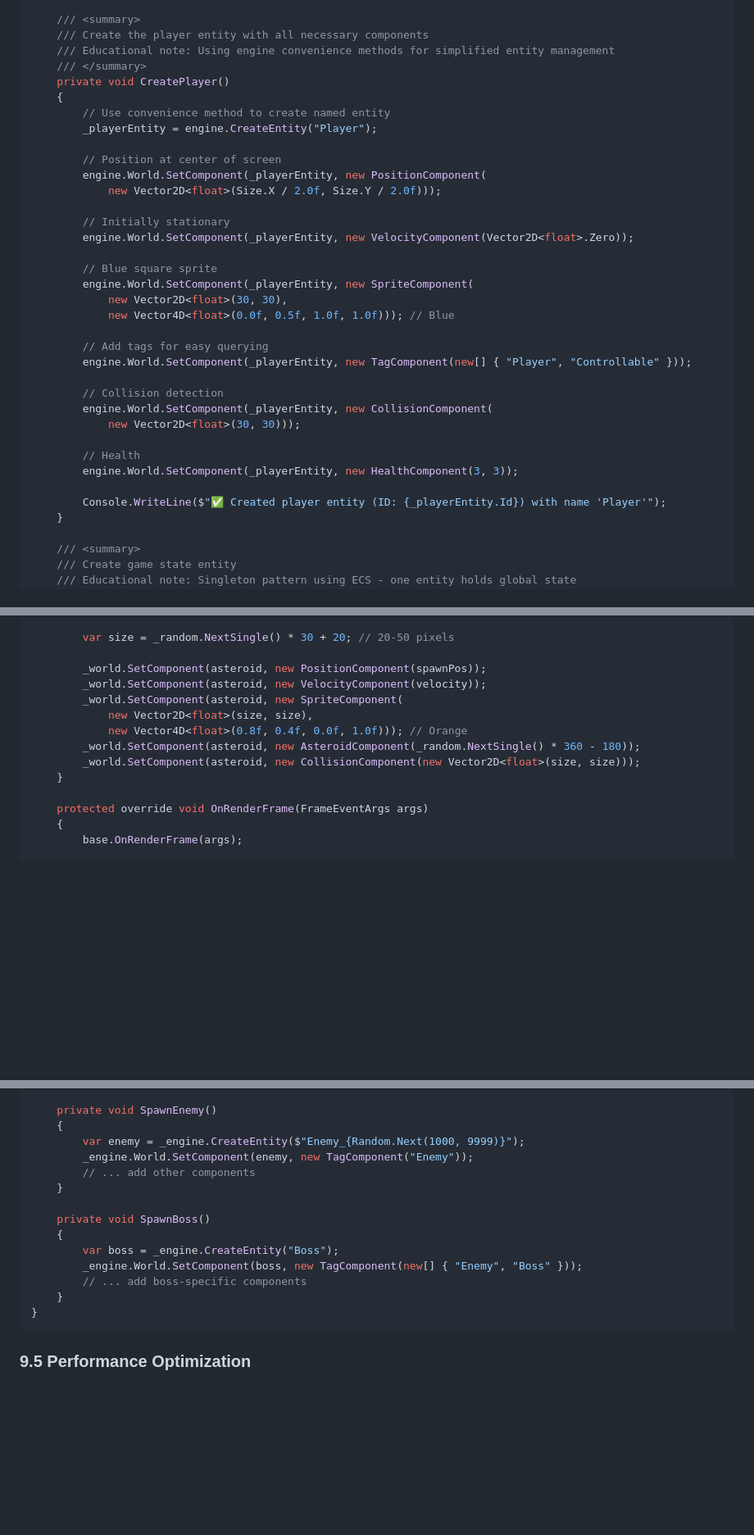
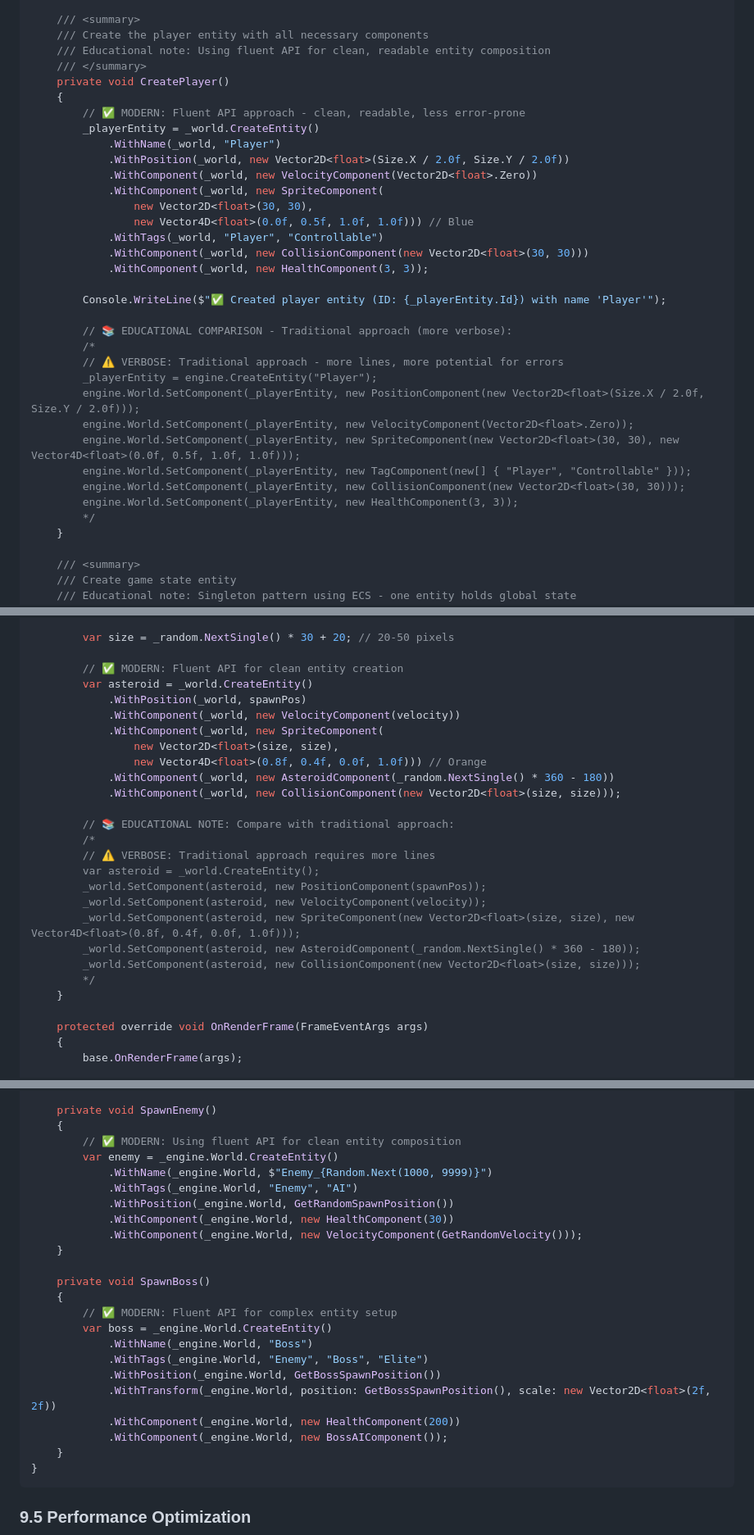
Before and after one commit to tomasforsman/RACEngine, a Markdown page: docs/educational-material/getting-started-tutorial.md, 3 parts joined by grey strips. Shown at 82% size. GitHub-like rendering; blank space fills up the shorter version.

````diff
--- a/docs/educational-material/getting-started-tutorial.md
+++ b/docs/educational-material/getting-started-tutorial.md
@@ -546,36 +578,35 @@ public class AsteroidDodgeGame : GameWindow
 
     /// <summary>
     /// Create the player entity with all necessary components
-    /// Educational note: Using engine convenience methods for simplified entity management
+    /// Educational note: Using fluent API for clean, readable entity composition
     /// </summary>
     private void CreatePlayer()
     {
-        // Use convenience method to create named entity
-        _playerEntity = engine.CreateEntity("Player");
-
-        // Position at center of screen
-        engine.World.SetComponent(_playerEntity, new PositionComponent(
-            new Vector2D<float>(Size.X / 2.0f, Size.Y / 2.0f)));
-
-        // Initially stationary
-        engine.World.SetComponent(_playerEntity, new VelocityComponent(Vector2D<float>.Zero));
-
-        // Blue square sprite
-        engine.World.SetComponent(_playerEntity, new SpriteComponent(
-            new Vector2D<float>(30, 30),
-            new Vector4D<float>(0.0f, 0.5f, 1.0f, 1.0f))); // Blue
-
-        // Add tags for easy querying
-        engine.World.SetComponent(_playerEntity, new TagComponent(new[] { "Player", "Controllable" }));
-
-        // Collision detection
-        engine.World.SetComponent(_playerEntity, new CollisionComponent(
-            new Vector2D<float>(30, 30)));
-
-        // Health
-        engine.World.SetComponent(_playerEntity, new HealthComponent(3, 3));
+        // ✅ MODERN: Fluent API approach - clean, readable, less error-prone
+        _playerEntity = _world.CreateEntity()
+            .WithName(_world, "Player")
+            .WithPosition(_world, new Vector2D<float>(Size.X / 2.0f, Size.Y / 2.0f))
+            .WithComponent(_world, new VelocityComponent(Vector2D<float>.Zero))
+            .WithComponent(_world, new SpriteComponent(
+                new Vector2D<float>(30, 30),
+                new Vector4D<float>(0.0f, 0.5f, 1.0f, 1.0f))) // Blue
+            .WithTags(_world, "Player", "Controllable")
+            .WithComponent(_world, new CollisionComponent(new Vector2D<float>(30, 30)))
+            .WithComponent(_world, new HealthComponent(3, 3));
 
         Console.WriteLine($"✅ Created player entity (ID: {_playerEntity.Id}) with name 'Player'");
+
+        // 📚 EDUCATIONAL COMPARISON - Traditional approach (more verbose):
+        /*
+        // ⚠️ VERBOSE: Traditional approach - more lines, more potential for errors
+        _playerEntity = engine.CreateEntity("Player");
+        engine.World.SetComponent(_playerEntity, new PositionComponent(new Vector2D<float>(Size.X / 2.0f, Size.Y / 2.0f)));
+        engine.World.SetComponent(_playerEntity, new VelocityComponent(Vector2D<float>.Zero));
+        engine.World.SetComponent(_playerEntity, new SpriteComponent(new Vector2D<float>(30, 30), new Vector4D<float>(0.0f, 0.5f, 1.0f, 1.0f)));
+        engine.World.SetComponent(_playerEntity, new TagComponent(new[] { "Player", "Controllable" }));
+        engine.World.SetComponent(_playerEntity, new CollisionComponent(new Vector2D<float>(30, 30)));
+        engine.World.SetComponent(_playerEntity, new HealthComponent(3, 3));
+        */
     }
 
     /// <summary>
@@ -658,13 +687,26 @@ public class AsteroidDodgeGame : GameWindow
 
         var size = _random.NextSingle() * 30 + 20; // 20-50 pixels
 
+        // ✅ MODERN: Fluent API for clean entity creation
+        var asteroid = _world.CreateEntity()
+            .WithPosition(_world, spawnPos)
+            .WithComponent(_world, new VelocityComponent(velocity))
+            .WithComponent(_world, new SpriteComponent(
+                new Vector2D<float>(size, size),
+                new Vector4D<float>(0.8f, 0.4f, 0.0f, 1.0f))) // Orange
+            .WithComponent(_world, new AsteroidComponent(_random.NextSingle() * 360 - 180))
+            .WithComponent(_world, new CollisionComponent(new Vector2D<float>(size, size)));
+
+        // 📚 EDUCATIONAL NOTE: Compare with traditional approach:
+        /*
+        // ⚠️ VERBOSE: Traditional approach requires more lines
+        var asteroid = _world.CreateEntity();
         _world.SetComponent(asteroid, new PositionComponent(spawnPos));
         _world.SetComponent(asteroid, new VelocityComponent(velocity));
-        _world.SetComponent(asteroid, new SpriteComponent(
-            new Vector2D<float>(size, size),
-            new Vector4D<float>(0.8f, 0.4f, 0.0f, 1.0f))); // Orange
+        _world.SetComponent(asteroid, new SpriteComponent(new Vector2D<float>(size, size), new Vector4D<float>(0.8f, 0.4f, 0.0f, 1.0f)));
         _world.SetComponent(asteroid, new AsteroidComponent(_random.NextSingle() * 360 - 180));
         _world.SetComponent(asteroid, new CollisionComponent(new Vector2D<float>(size, size)));
+        */
     }
 
     protected override void OnRenderFrame(FrameEventArgs args)
@@ -1047,16 +1127,25 @@ public class GameManagerSystem : ISystem
 
     private void SpawnEnemy()
     {
-        var enemy = _engine.CreateEntity($"Enemy_{Random.Next(1000, 9999)}");
-        _engine.World.SetComponent(enemy, new TagComponent("Enemy"));
-        // ... add other components
+        // ✅ MODERN: Using fluent API for clean entity composition
+        var enemy = _engine.World.CreateEntity()
+            .WithName(_engine.World, $"Enemy_{Random.Next(1000, 9999)}")
+            .WithTags(_engine.World, "Enemy", "AI")
+            .WithPosition(_engine.World, GetRandomSpawnPosition())
+            .WithComponent(_engine.World, new HealthComponent(30))
+            .WithComponent(_engine.World, new VelocityComponent(GetRandomVelocity()));
     }
 
     private void SpawnBoss()
     {
-        var boss = _engine.CreateEntity("Boss");
-        _engine.World.SetComponent(boss, new TagComponent(new[] { "Enemy", "Boss" }));
-        // ... add boss-specific components
+        // ✅ MODERN: Fluent API for complex entity setup
+        var boss = _engine.World.CreateEntity()
+            .WithName(_engine.World, "Boss")
+            .WithTags(_engine.World, "Enemy", "Boss", "Elite")
+            .WithPosition(_engine.World, GetBossSpawnPosition())
+            .WithTransform(_engine.World, position: GetBossSpawnPosition(), scale: new Vector2D<float>(2f, 2f))
+            .WithComponent(_engine.World, new HealthComponent(200))
+            .WithComponent(_engine.World, new BossAIComponent());
     }
 }
 ```
````
Also changed, not shown: other parts of docs/educational-material/getting-started-tutorial.md (+116 -48 lines).
